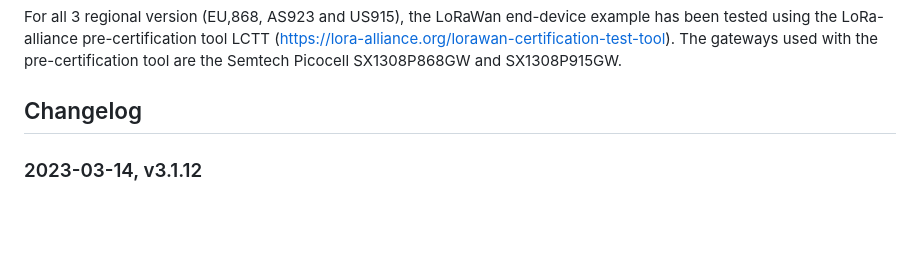
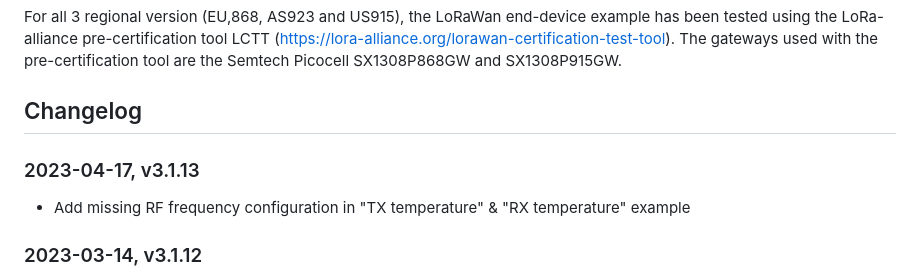
Before and after one commit to insightsip/ISP4520-examples, a Markdown page: README.md, the part around the change. Rendered like a GitHub page; blank space fills up the shorter version.

```diff
--- a/README.md
+++ b/README.md
@@ -44,6 +44,10 @@ For all 3 regional version (EU,868, AS923 and US915), the LoRaWan end-device exa
 The gateways used with the pre-certification tool are the Semtech Picocell SX1308P868GW and SX1308P915GW.
 
 ## Changelog
+
+### 2023-04-17, v3.1.13
+
+- Add missing RF frequency configuration in "TX temperature" & "RX temperature" example
 
 ### 2023-03-14, v3.1.12
 
```
